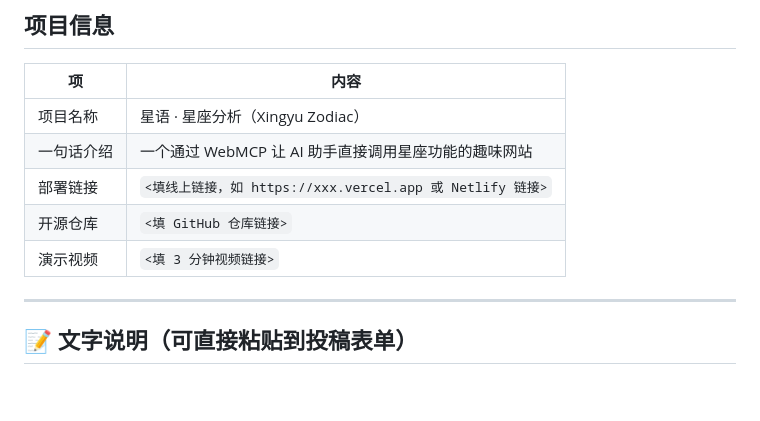
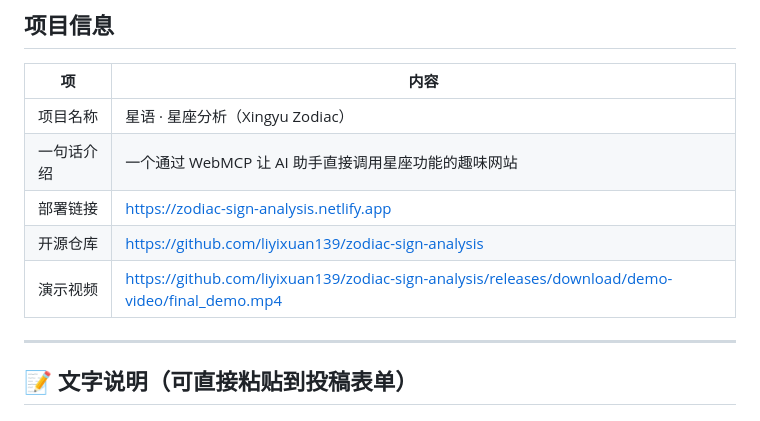
Before and after one commit to liyixuan139/zodiac-sign-analysis, a Markdown page: SUBMISSION.md, the part around one of its changes. Rendered like a GitHub page; blank space fills up the shorter version.

Commit message:
提交链接就绪：SUBMISSION.md 填入 Netlify/GitHub/演示视频链接
Co-Authored-By: Claude <noreply@anthropic.com>

```diff
--- a/SUBMISSION.md
+++ b/SUBMISSION.md
@@ -10,9 +10,9 @@
 |----|------|
 | 项目名称 | 星语 · 星座分析（Xingyu Zodiac） |
 | 一句话介绍 | 一个通过 WebMCP 让 AI 助手直接调用星座功能的趣味网站 |
-| 部署链接 | `<填线上链接，如 https://xxx.vercel.app 或 Netlify 链接>` |
-| 开源仓库 | `<填 GitHub 仓库链接>` |
-| 演示视频 | `<填 3 分钟视频链接>` |
+| 部署链接 | https://zodiac-sign-analysis.netlify.app |
+| 开源仓库 | https://github.com/liyixuan139/zodiac-sign-analysis |
+| 演示视频 | https://github.com/liyixuan139/zodiac-sign-analysis/releases/download/demo-video/final_demo.mp4 |
 
 ---
 
```
Also changed, not shown: other parts of SUBMISSION.md (+3 -3 lines).
